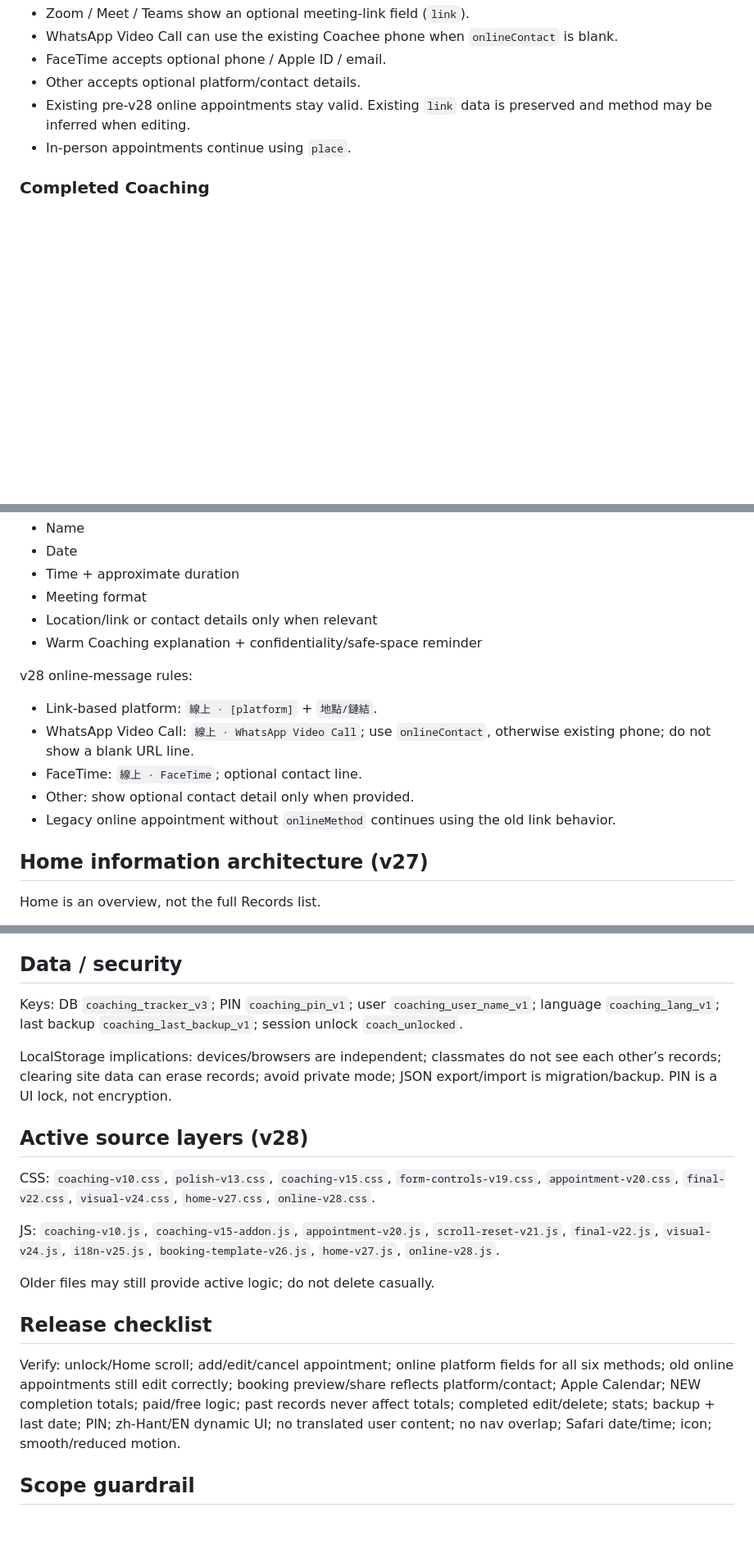
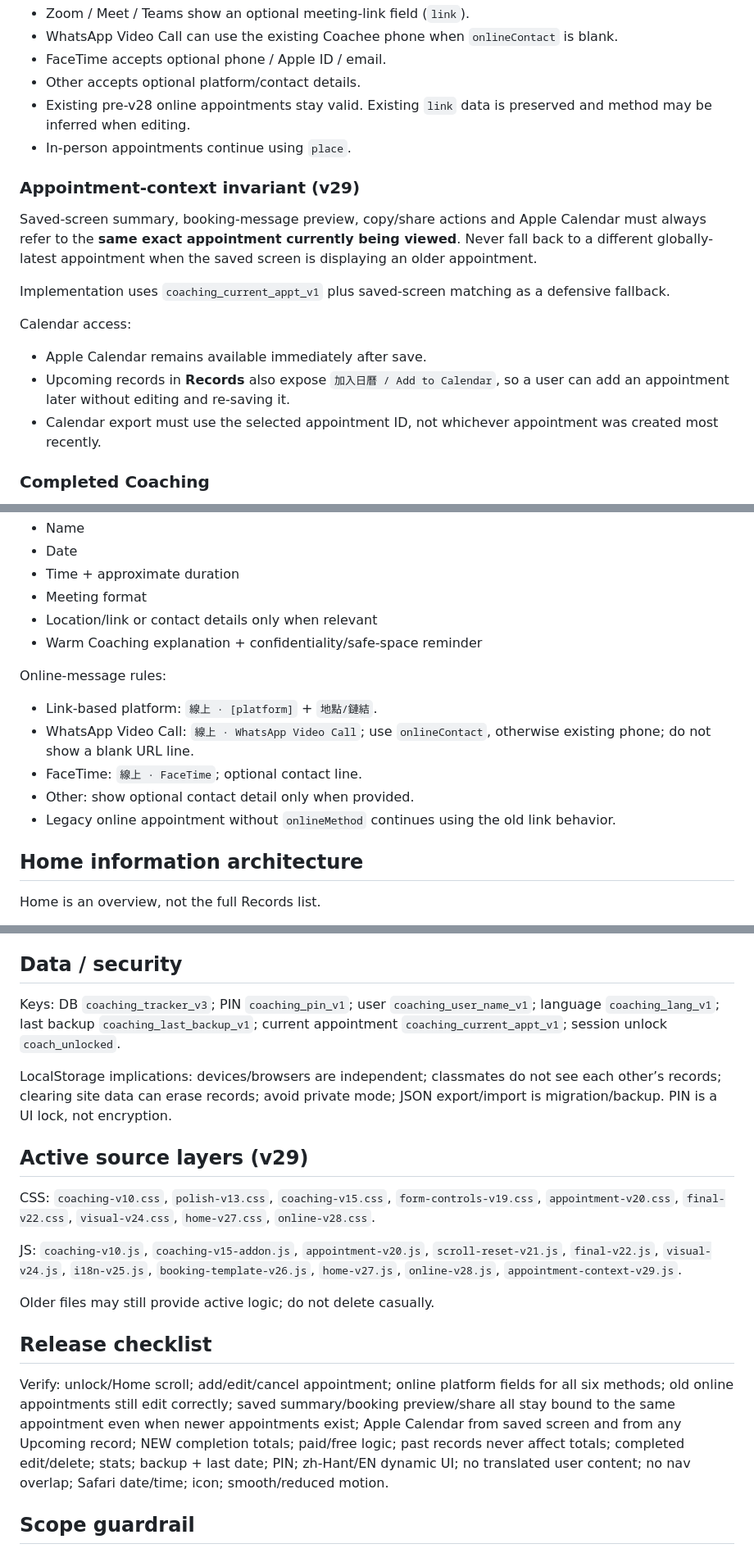
Before and after one commit to carriehw/carrie-coaching-tracker, a Markdown page: PROJECT_SPEC.md, 3 parts joined by grey strips. Shown at 82% size. Rendered like a GitHub page; blank space fills up the shorter version.

Commit message:
Document v29 appointment context and calendar behavior

```diff
--- a/PROJECT_SPEC.md
+++ b/PROJECT_SPEC.md
@@ -49,6 +49,16 @@ Rules:
 - Existing pre-v28 online appointments stay valid. Existing `link` data is preserved and method may be inferred when editing.
 - In-person appointments continue using `place`.
 
+### Appointment-context invariant (v29)
+Saved-screen summary, booking-message preview, copy/share actions and Apple Calendar must always refer to the **same exact appointment currently being viewed**. Never fall back to a different globally-latest appointment when the saved screen is displaying an older appointment.
+
+Implementation uses `coaching_current_appt_v1` plus saved-screen matching as a defensive fallback.
+
+Calendar access:
+- Apple Calendar remains available immediately after save.
+- Upcoming records in **Records** also expose `加入日曆 / Add to Calendar`, so a user can add an appointment later without editing and re-saving it.
+- Calendar export must use the selected appointment ID, not whichever appointment was created most recently.
+
 ### Completed Coaching
 Keep: actual duration, topic, paid/exchange vs free, payment/exchange method, optional note, recording/video/none, consent, Coachee feedback, personal reflection. Editing a completed NEW record recalculates totals.
 
@@ -75,14 +85,14 @@ Base structure:
 - Location/link or contact details only when relevant
 - Warm Coaching explanation + confidentiality/safe-space reminder
 
-v28 online-message rules:
+Online-message rules:
 - Link-based platform: `線上 · [platform]` + `地點/鏈結`.
 - WhatsApp Video Call: `線上 · WhatsApp Video Call`; use `onlineContact`, otherwise existing phone; do not show a blank URL line.
 - FaceTime: `線上 · FaceTime`; optional contact line.
 - Other: show optional contact detail only when provided.
 - Legacy online appointment without `onlineMethod` continues using the old link behavior.
 
-## Home information architecture (v27)
+## Home information architecture
 Home is an overview, not the full Records list.
 - Show only the next **2** upcoming appointments.
 - If more exist, show a subtle `X more appointments / 另有 X 個預約` shortcut to Records.
@@ -104,19 +114,19 @@ Motion: page fade/rise, button press scale ~0.98, light card stagger, smooth pro
 - English strings must not clip.
 
 ## Data / security
-Keys: DB `coaching_tracker_v3`; PIN `coaching_pin_v1`; user `coaching_user_name_v1`; language `coaching_lang_v1`; last backup `coaching_last_backup_v1`; session unlock `coach_unlocked`.
+Keys: DB `coaching_tracker_v3`; PIN `coaching_pin_v1`; user `coaching_user_name_v1`; language `coaching_lang_v1`; last backup `coaching_last_backup_v1`; current appointment `coaching_current_appt_v1`; session unlock `coach_unlocked`.
 
 LocalStorage implications: devices/browsers are independent; classmates do not see each other’s records; clearing site data can erase records; avoid private mode; JSON export/import is migration/backup. PIN is a UI lock, not encryption.
 
-## Active source layers (v28)
+## Active source layers (v29)
 CSS: `coaching-v10.css`, `polish-v13.css`, `coaching-v15.css`, `form-controls-v19.css`, `appointment-v20.css`, `final-v22.css`, `visual-v24.css`, `home-v27.css`, `online-v28.css`.
 
-JS: `coaching-v10.js`, `coaching-v15-addon.js`, `appointment-v20.js`, `scroll-reset-v21.js`, `final-v22.js`, `visual-v24.js`, `i18n-v25.js`, `booking-template-v26.js`, `home-v27.js`, `online-v28.js`.
+JS: `coaching-v10.js`, `coaching-v15-addon.js`, `appointment-v20.js`, `scroll-reset-v21.js`, `final-v22.js`, `visual-v24.js`, `i18n-v25.js`, `booking-template-v26.js`, `home-v27.js`, `online-v28.js`, `appointment-context-v29.js`.
 
 Older files may still provide active logic; do not delete casually.
 
 ## Release checklist
-Verify: unlock/Home scroll; add/edit/cancel appointment; online platform fields for all six methods; old online appointments still edit correctly; booking preview/share reflects platform/contact; Apple Calendar; NEW completion totals; paid/free logic; past records never affect totals; completed edit/delete; stats; backup + last date; PIN; zh-Hant/EN dynamic UI; no translated user content; no nav overlap; Safari date/time; icon; smooth/reduced motion.
+Verify: unlock/Home scroll; add/edit/cancel appointment; online platform fields for all six methods; old online appointments still edit correctly; saved summary/booking preview/share all stay bound to the same appointment even when newer appointments exist; Apple Calendar from saved screen and from any Upcoming record; NEW completion totals; paid/free logic; past records never affect totals; completed edit/delete; stats; backup + last date; PIN; zh-Hant/EN dynamic UI; no translated user content; no nav overlap; Safari date/time; icon; smooth/reduced motion.
 
 ## Scope guardrail
 Do not add cloud accounts, auto-sync, CRM features, complex filters, social features, notifications, heavy analytics, or AI coaching advice unless explicitly approved. Future cloud sync can use Supabase; Vercel may be considered when backend/preview needs justify it.
```
Also changed, not shown: other parts of PROJECT_SPEC.md (+2 -2 lines).
